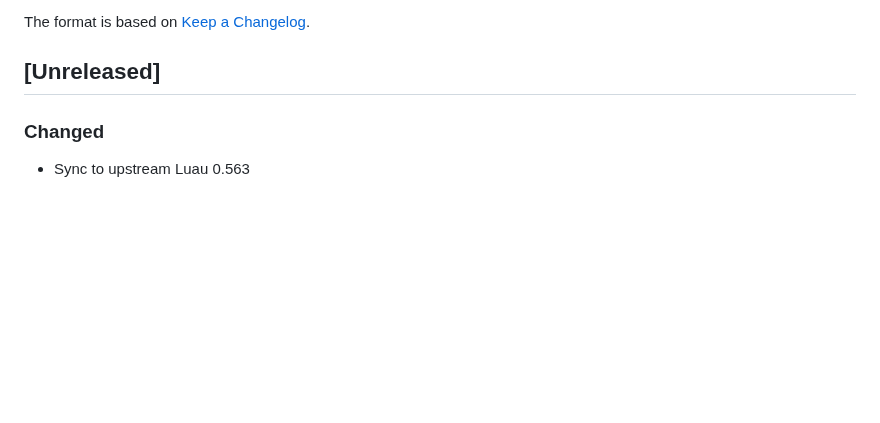
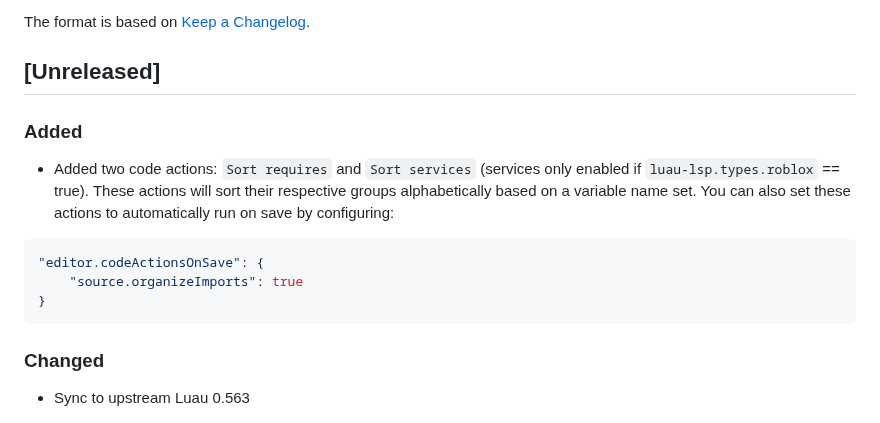
Before and after one commit to JohnnyMorganz/luau-lsp, a Markdown page: CHANGELOG.md, the part around the change. GitHub-like rendering; blank space fills up the shorter version.

Commit message:
Update changelog

````diff
--- a/CHANGELOG.md
+++ b/CHANGELOG.md
@@ -5,6 +5,18 @@ All notable changes to this project will be documented in this file.
 The format is based on [Keep a Changelog](https://keepachangelog.com/en/1.0.0/).
 
 ## [Unreleased]
+
+### Added
+
+- Added two code actions: `Sort requires` and `Sort services` (services only enabled if `luau-lsp.types.roblox` == true).
+  These actions will sort their respective groups alphabetically based on a variable name set.
+  You can also set these actions to automatically run on save by configuring:
+
+```json
+"editor.codeActionsOnSave": {
+    "source.organizeImports": true
+}
+```
 
 ### Changed
 
````
